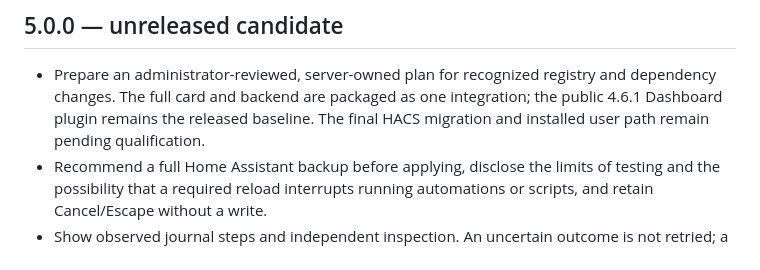
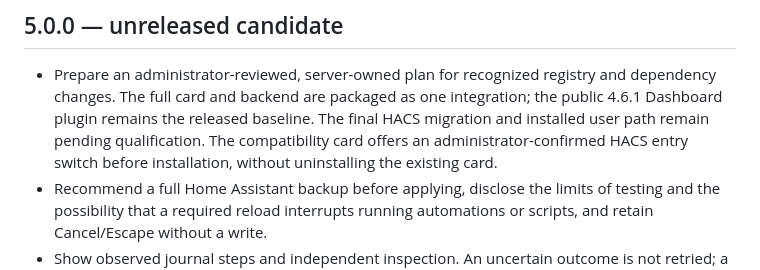
Before and after one commit to MacSiem/ha-entity-renamer, a Markdown page: CHANGELOG.md, the part around the change. Drawn GitHub-style.

```diff
--- a/CHANGELOG.md
+++ b/CHANGELOG.md
@@ -5,7 +5,7 @@
 - Prepare an administrator-reviewed, server-owned plan for recognized registry
   and dependency changes. The full card and backend are packaged as one integration; the public
   4.6.1 Dashboard plugin remains the released baseline. The final HACS migration
-  and installed user path remain pending qualification.
+  and installed user path remain pending qualification. The compatibility card offers an administrator-confirmed HACS entry switch before installation, without uninstalling the existing card.
 - Recommend a full Home Assistant backup before applying, disclose the limits
   of testing and the possibility that a required reload interrupts running
   automations or scripts, and retain Cancel/Escape without a write.
```
Also changed, not shown: MIGRATION.md (+2 -2 lines), README.md (+1 -1 lines).
